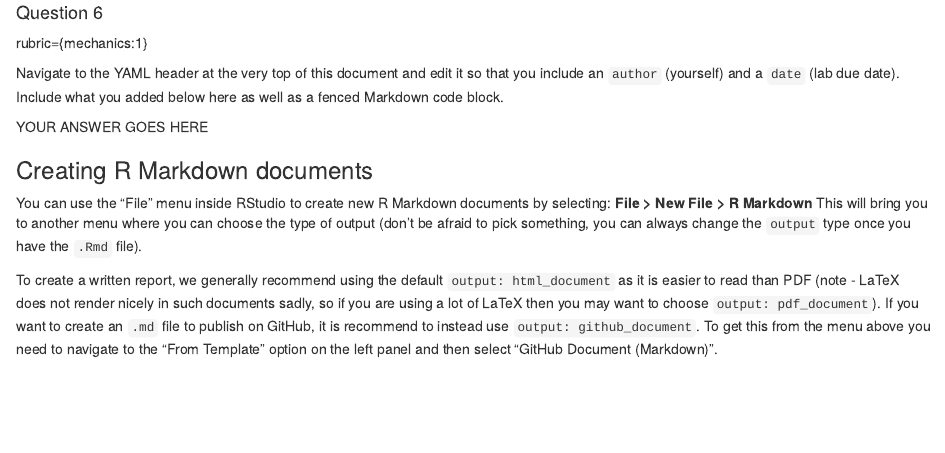
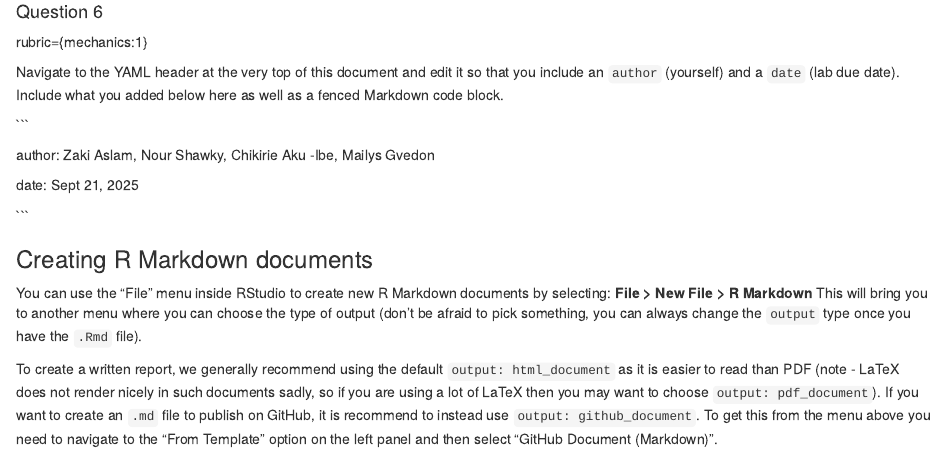
Before and after one commit to Chikire/DSCI_521_Lab3_GRP14, an R Markdown document (lab3.Rmd): the page in a window 1100 px wide, from 2720 px down before the commit and from 2780 px down after it, so that both start at the same text. Rendered offline with R 4.5, knitr and Pandoc, with nearby package versions; some code elsewhere in the file could not run offline.

Commit message:
question

```diff
--- a/lab3.Rmd
+++ b/lab3.Rmd
@@ -200,7 +202,13 @@ so that you include an `author` (yourself) and a `date` (lab due date).
 Include what you added below here as well as a fenced Markdown code
 block.
 
-YOUR ANSWER GOES HERE
+\`\`\`
+
+author: Zaki Aslam, Nour Shawky, Chikirie Aku -Ibe, Mailys Gvedon
+
+date: Sept 21, 2025
+
+\`\`\`
 
 ### Creating R Markdown documents
 
```
Also changed, not shown: lab3.Rmd (2 more changed lines).
